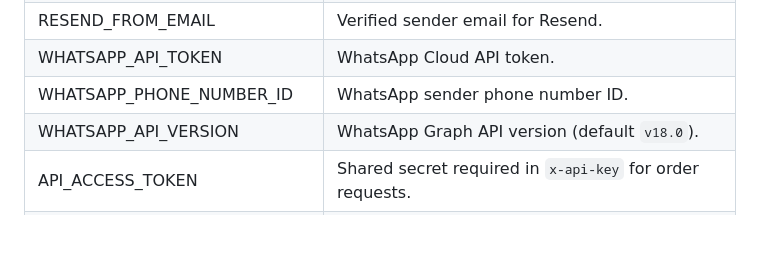
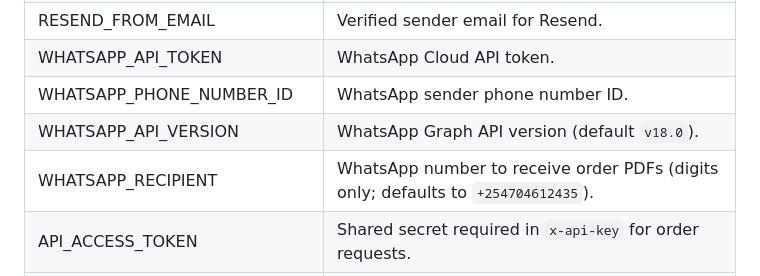
Before and after one commit to rauell1/roam-energy-page, a Markdown page: README.md, the part around the change. Drawn GitHub-style; blank space fills up the shorter version.

Commit message:
docs: document WhatsApp recipient env var
Co-authored-by: rauell1 <62388097+rauell1@users.noreply.github.com>

```diff
--- a/README.md
+++ b/README.md
@@ -46,6 +46,7 @@ api/config.js     # Environment + runtime configuration
 | WHATSAPP_API_TOKEN | WhatsApp Cloud API token. |
 | WHATSAPP_PHONE_NUMBER_ID | WhatsApp sender phone number ID. |
 | WHATSAPP_API_VERSION | WhatsApp Graph API version (default `v18.0`). |
+| WHATSAPP_RECIPIENT | WhatsApp number to receive order PDFs (digits only; defaults to `+254704612435`). |
 | API_ACCESS_TOKEN | Shared secret required in `x-api-key` for order requests. |
 | ALLOWED_ORIGINS | Comma-separated origins allowed to call the API. |
 | RATE_LIMIT_WINDOW_MS | Rate limit window in ms (default `60000`). |
```
